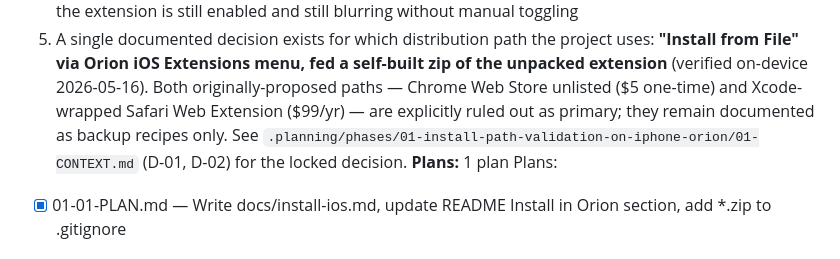
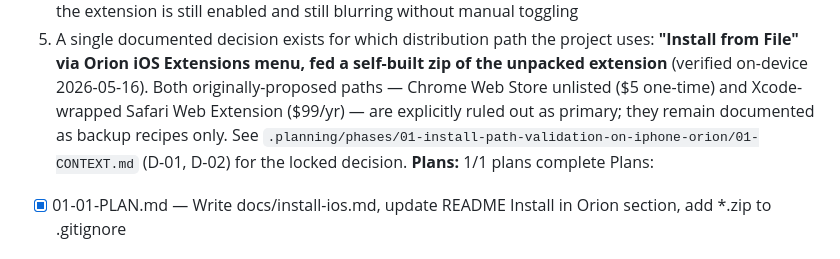
Before and after one commit to Aksuiekbro/smart-scroller, a Markdown page: .planning/ROADMAP.md, the part around the change. Drawn GitHub-style.

Commit message:
docs(01): mark phase 1 complete in ROADMAP (2026-05-16)

```diff
--- a/.planning/ROADMAP.md
+++ b/.planning/ROADMAP.md
@@ -27,7 +27,7 @@
   3. The same extension build (or its desktop equivalent) still loads in desktop Orion or Chrome/Brave so the author retains a dev sandbox
   4. After backgrounding the Orion app, killing it, restarting the phone, or completing an iOS Safari refresh, the extension is still enabled and still blurring without manual toggling
   5. A single documented decision exists for which distribution path the project uses: **"Install from File" via Orion iOS Extensions menu, fed a self-built zip of the unpacked extension** (verified on-device 2026-05-16). Both originally-proposed paths — Chrome Web Store unlisted ($5 one-time) and Xcode-wrapped Safari Web Extension ($99/yr) — are explicitly ruled out as primary; they remain documented as backup recipes only. See `.planning/phases/01-install-path-validation-on-iphone-orion/01-CONTEXT.md` (D-01, D-02) for the locked decision.
-**Plans:** 1 plan
+**Plans:** 1/1 plans complete
 Plans:
 - [x] 01-01-PLAN.md — Write docs/install-ios.md, update README Install in Orion section, add *.zip to .gitignore
 
```
